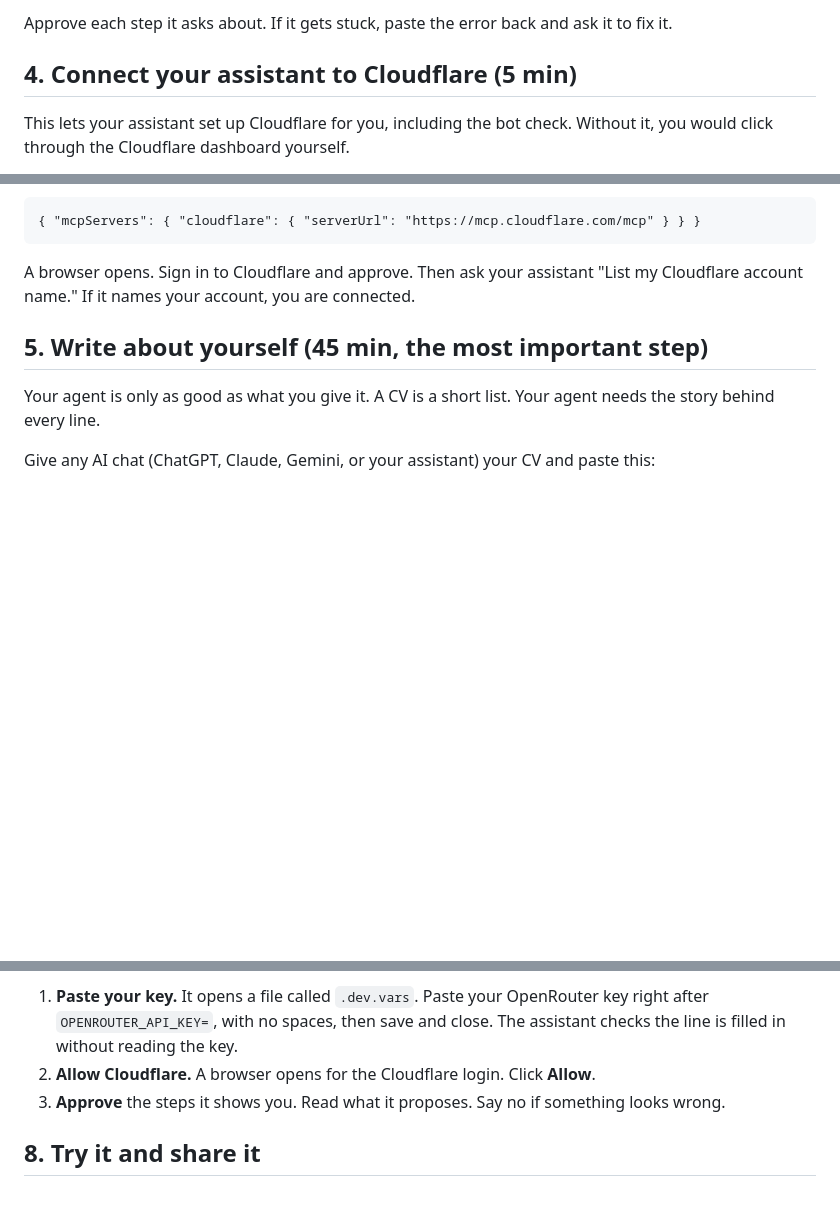
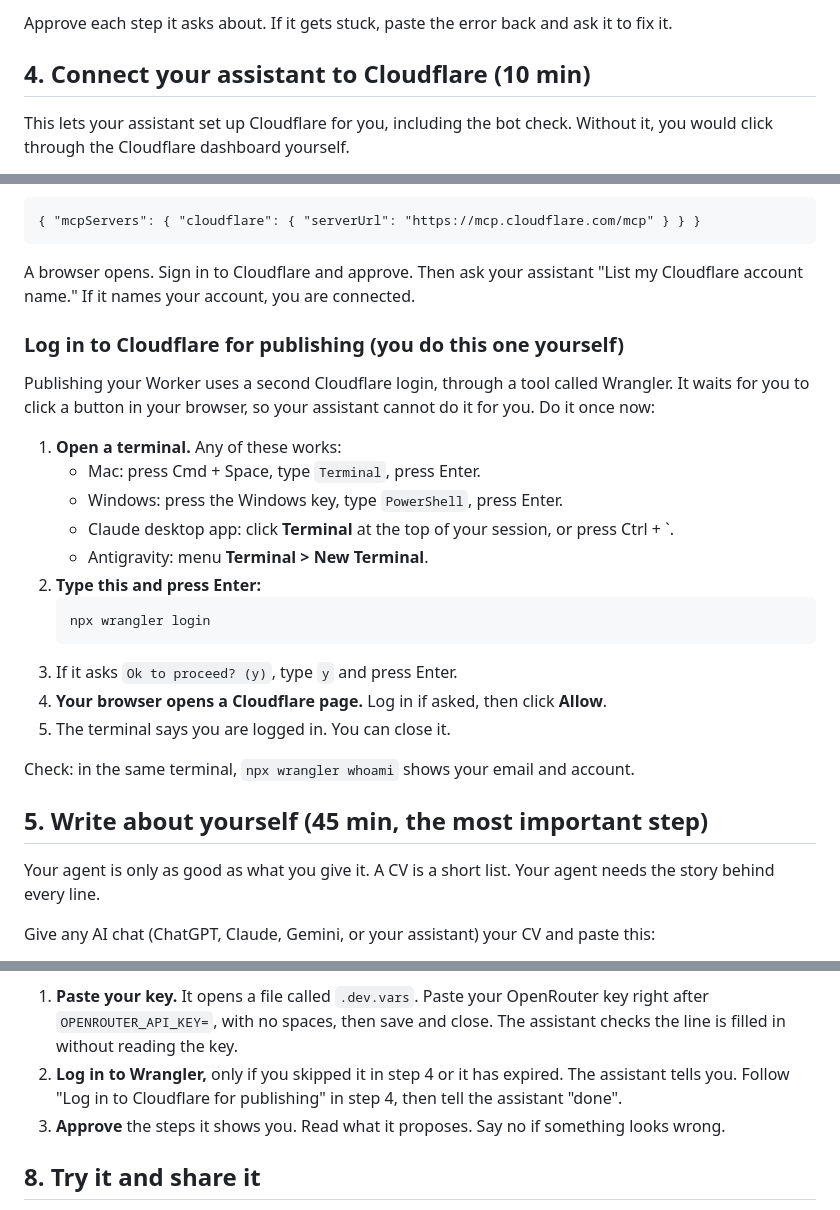
Before and after one commit to alvee1994/portfolio-template, a Markdown page: GUIDE.md, 3 parts joined by grey strips. GitHub-like rendering; blank space fills up the shorter version.

````diff
--- a/GUIDE.md
+++ b/GUIDE.md
@@ -77,7 +77,7 @@ Start your assistant. In the Claude desktop app: Code tab, **+ New session**, se
 
 Approve each step it asks about. If it gets stuck, paste the error back and ask it to fix it.
 
-## 4. Connect your assistant to Cloudflare (5 min)
+## 4. Connect your assistant to Cloudflare (10 min)
 
 This lets your assistant set up Cloudflare for you, including the bot check. Without it, you would click through the Cloudflare dashboard yourself.
 
@@ -106,6 +106,25 @@ codex mcp login cloudflare
 ```
 
 A browser opens. Sign in to Cloudflare and approve. Then ask your assistant "List my Cloudflare account name." If it names your account, you are connected.
+
+### Log in to Cloudflare for publishing (you do this one yourself)
+
+Publishing your Worker uses a second Cloudflare login, through a tool called Wrangler. It waits for you to click a button in your browser, so your assistant cannot do it for you. Do it once now:
+
+1. **Open a terminal.** Any of these works:
+   - Mac: press Cmd + Space, type `Terminal`, press Enter.
+   - Windows: press the Windows key, type `PowerShell`, press Enter.
+   - Claude desktop app: click **Terminal** at the top of your session, or press Ctrl + \`.
+   - Antigravity: menu **Terminal > New Terminal**.
+2. **Type this and press Enter:**
+   ```
+   npx wrangler login
+   ```
+3. If it asks `Ok to proceed? (y)`, type `y` and press Enter.
+4. **Your browser opens a Cloudflare page.** Log in if asked, then click **Allow**.
+5. The terminal says you are logged in. You can close it.
+
+Check: in the same terminal, `npx wrangler whoami` shows your email and account.
 
 ## 5. Write about yourself (45 min, the most important step)
 
@@ -254,7 +293,7 @@ What the assistant does on its own:
 What you do when it asks:
 
 1. **Paste your key.** It opens a file called `.dev.vars`. Paste your OpenRouter key right after `OPENROUTER_API_KEY=`, with no spaces, then save and close. The assistant checks the line is filled in without reading the key.
-2. **Allow Cloudflare.** A browser opens for the Cloudflare login. Click **Allow**.
+2. **Log in to Wrangler,** only if you skipped it in step 4 or it has expired. The assistant tells you. Follow "Log in to Cloudflare for publishing" in step 4, then tell the assistant "done".
 3. **Approve** the steps it shows you. Read what it proposes. Say no if something looks wrong.
 
 ## 8. Try it and share it
````
Also changed, not shown: other parts of GUIDE.md (+23 -3 lines), AGENTS.md (+19 -8 lines), docs/github-create-repo.png (added), docs/github-use-template.png (added), 2 other files.
